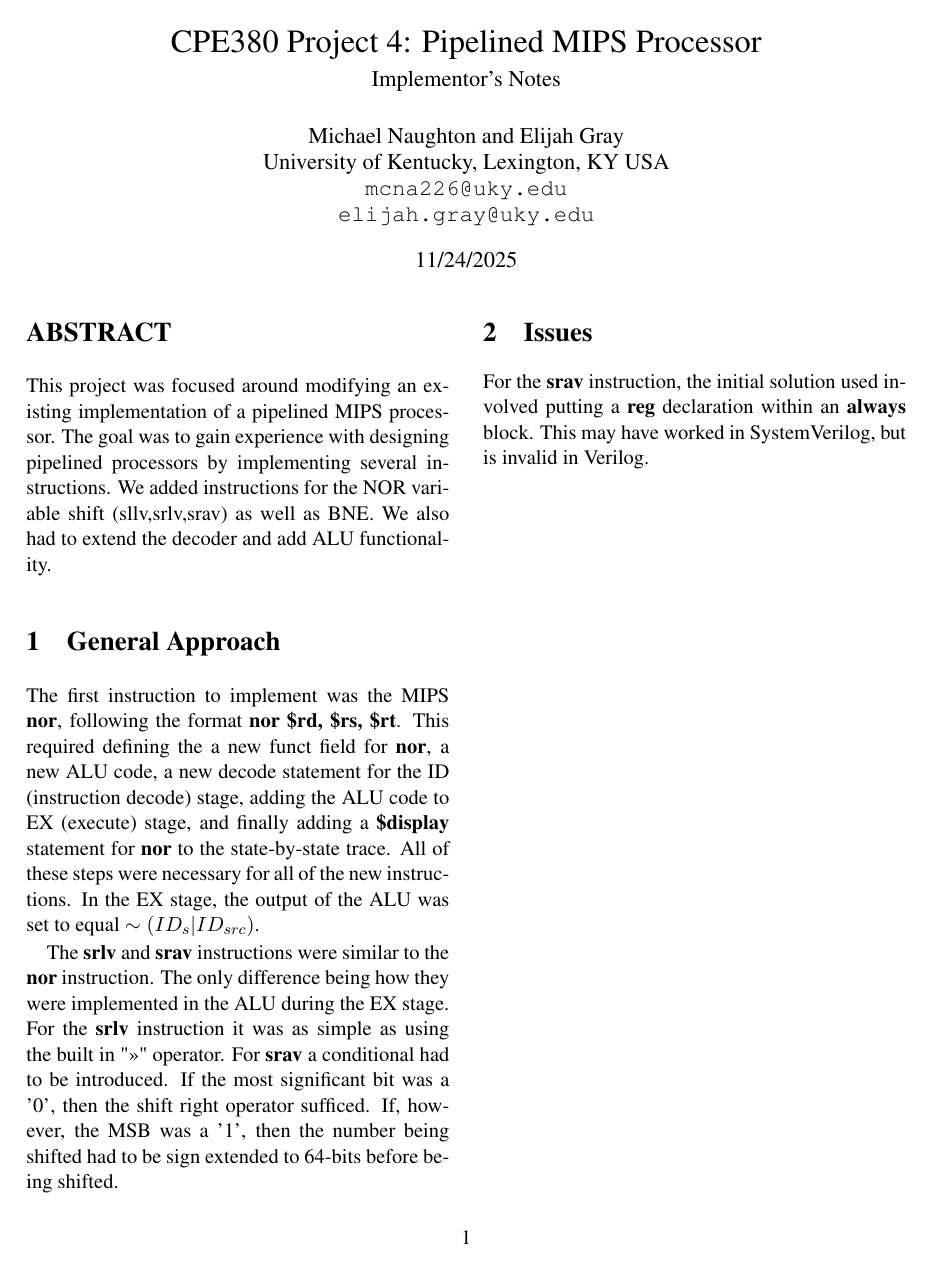
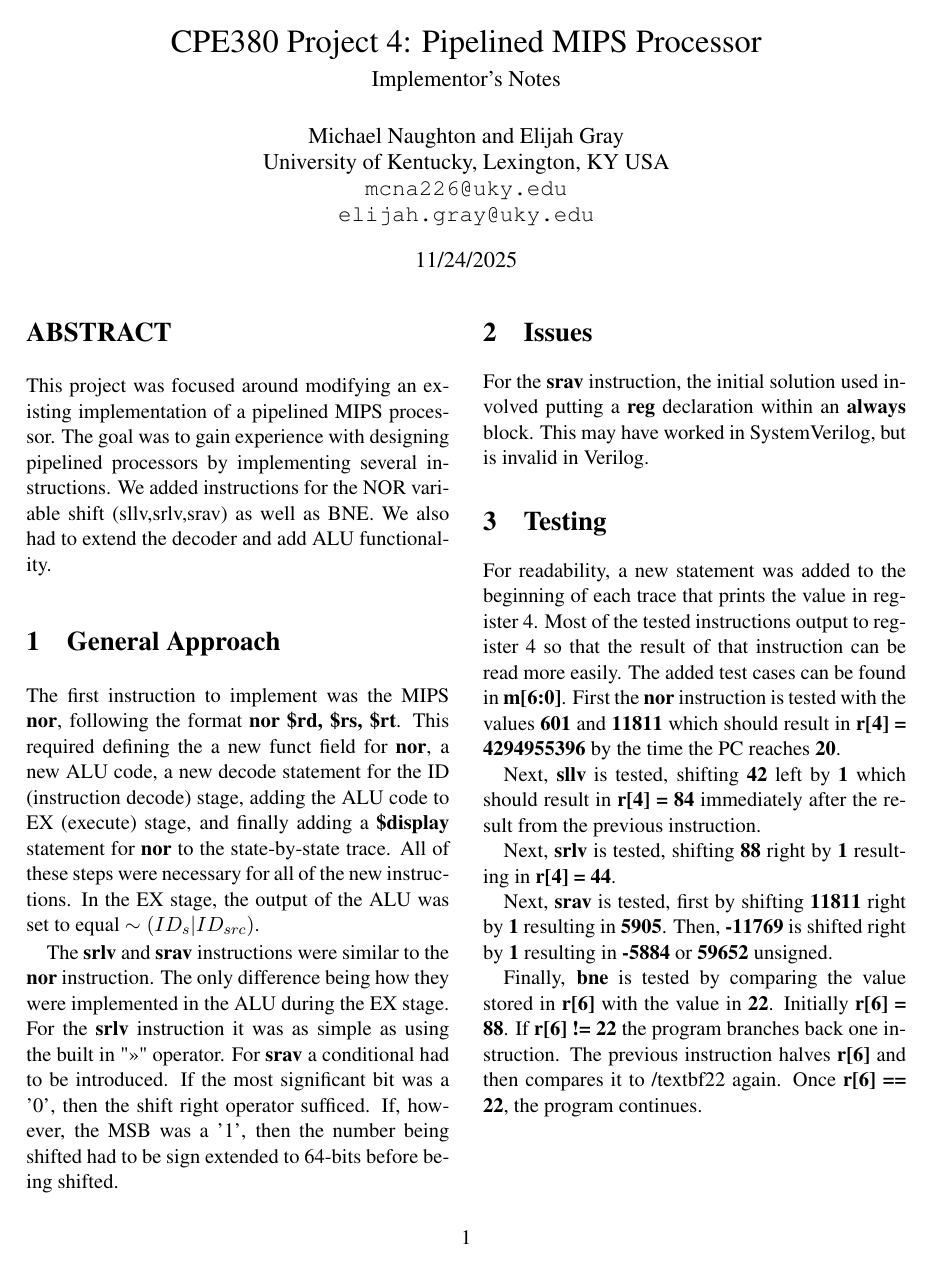
Before and after one commit to elijahrgay/Pipelined-team-project, a LaTeX document (proj4-implem-notes.tex): the whole page. Compiled offline with pdfLaTeX.

Commit message:
Update proj4-implem-notes.tex

```diff
--- a/proj4-implem-notes.tex
+++ b/proj4-implem-notes.tex
@@ -34,4 +34,16 @@ The \textbf{srlv} and \textbf{srav} instructions were similar to the \textbf{nor
 
 For the \textbf{srav} instruction, the initial solution used involved putting a \textbf{reg} declaration within an \textbf{always} block. This may have worked in SystemVerilog, but is invalid in Verilog.
 
+\section{Testing}
+
+For readability, a new statement was added to the beginning of each trace that prints the value in register 4. Most of the tested instructions output to register 4 so that the result of that instruction can be read more easily. The added test cases can be found in \textbf{m[6:0]}. First the \textbf{nor} instruction is tested with the values \textbf{601} and \textbf{11811} which should result in \textbf{r[4] = 4294955396} by the time the PC reaches \textbf{20}.
+
+Next, \textbf{sllv} is tested, shifting \textbf{42} left by \textbf{1} which should result in \textbf{r[4] = 84} immediately after the result from the previous instruction.
+
+Next, \textbf{srlv} is tested, shifting \textbf{88} right by \textbf{1} resulting in \textbf{r[4] = 44}.
+
+Next, \textbf{srav} is tested, first by shifting \textbf{11811} right by \textbf{1} resulting in \textbf{5905}. Then, \textbf{-11769} is shifted right by \textbf{1} resulting in \textbf{-5884} or \textbf{59652} unsigned.
+
+Finally, \textbf{bne} is tested by comparing the value stored in \textbf{r[6]} with the value in \textbf{22}. Initially \textbf{r[6] = 88}. If \textbf{r[6] != 22} the program branches back one instruction. The previous instruction halves \textbf{r[6]} and then compares it to /textbf{22} again. Once \textbf{r[6] == 22}, the program continues.
+
 \end{document}
```
